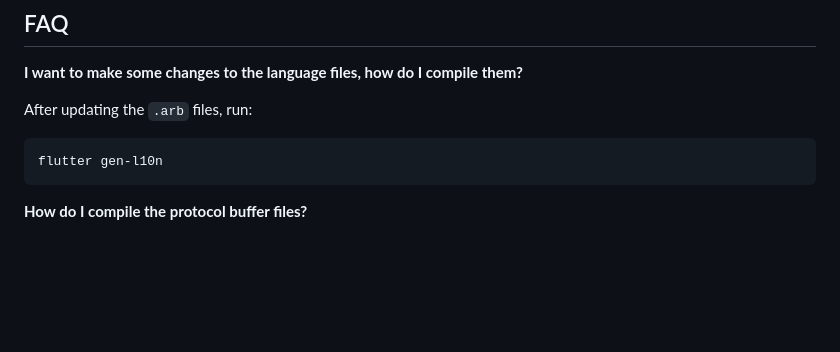
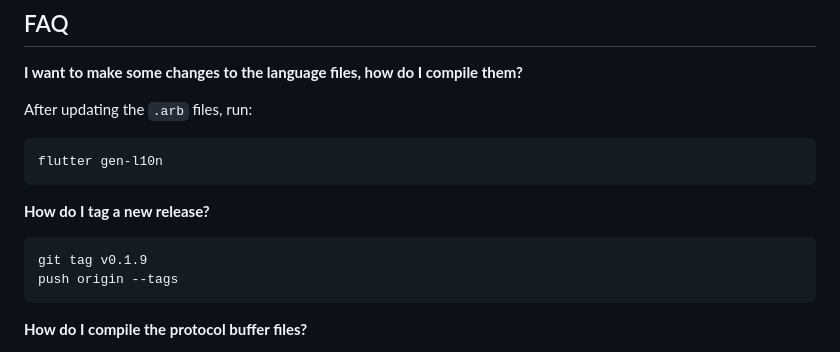
Before and after one commit to bjorge/hyttahub, a Markdown page: README.md, the part around the change. Rendered like a GitHub page; blank space fills up the shorter version.

````diff
--- a/README.md
+++ b/README.md
@@ -65,6 +65,14 @@ After updating the `.arb` files, run:
 flutter gen-l10n
 ```
 
+**How do I tag a new release?**
+
+```sh
+git tag v0.1.9
+push origin --tags
+```
+
+
 **How do I compile the protocol buffer files?**
 
 Protocol buffer files can be compiled for both Dart and TypeScript using Podman or Docker. See the README in [`dev_tools/protobuf-compiler`](dev_tools/protobuf-compiler) for instructions.
````
